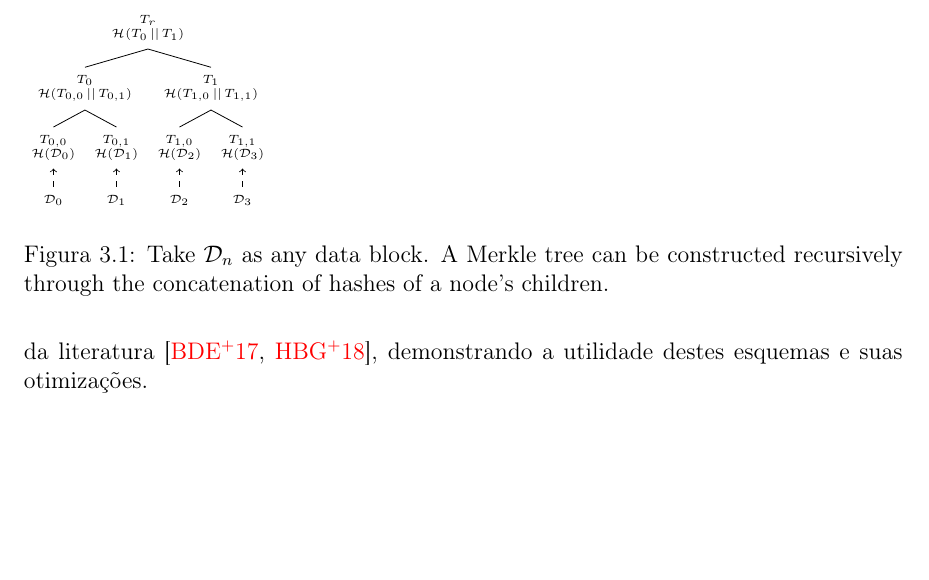
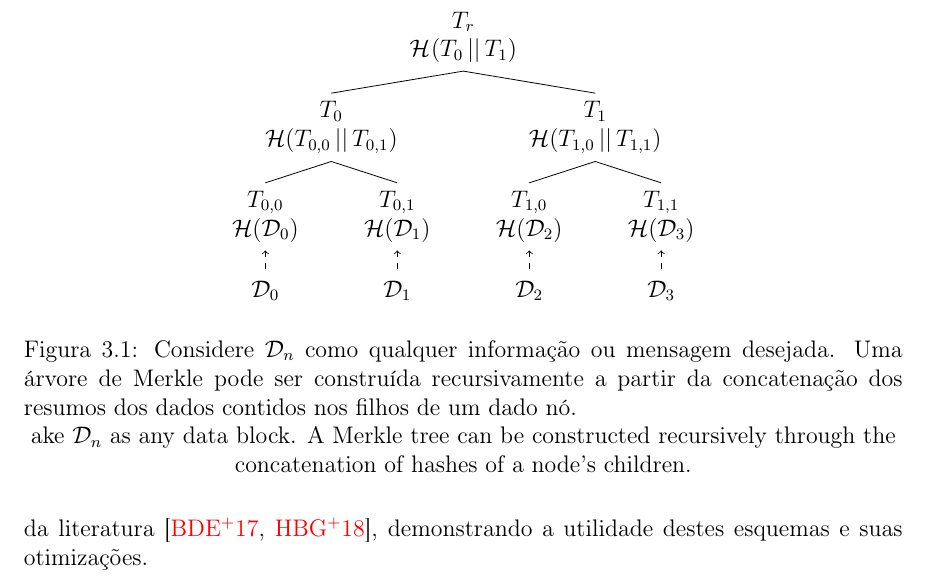
Before and after one commit to zambonin/bsc, a LaTeX document (bsc.tex): part of page 14 of 16, cut so that both start at the same text, the shorter picture padded with empty space. Compiled offline with pdfLaTeX.

Commit message:
sharelatex: update bsc.tex from r4671 to r4732

```diff
--- a/bsc.tex
+++ b/bsc.tex
@@ -5,7 +5,7 @@
 \usepackage[utf8]{inputenc}
 \usepackage[a4paper, margin=2.75cm]{geometry}
 \usepackage[colorlinks, urlcolor=blue, citecolor=red]{hyperref}
-\usepackage{amsmath, amsfonts, enumitem, parskip, tikz-qtree}
+\usepackage{amsmath, amsfonts, enumitem, parskip, tikz, tikz-qtree}
 
 \newcommand{\hh}{$\mathcal{H}$}
 \newcommand{\pk}{$\mathcal{P}_k$}
@@ -33,6 +33,7 @@
     edge/.style={->},
     edgee/.style={<->}
 }
+\tikzset{level distance=45pt, sibling distance=25pt}
 
 \title{Otimização de desempenho do esquema de assinatura digital única Winternitz}
 \author{Gustavo Zambonin}
@@ -668,8 +669,9 @@ De modo genérico, folhas de uma árvore de Merkle são construídas a partir do
 O primeiro esquema de assinatura digital baseado em árvores de Merkle \cite{Merkle:1989:CDS:118209.118230} habilita a assinatura de até $2^{20}$ mensagens. Informalmente, os dados inseridos em suas folhas são chaves públicas de diferentes instâncias de um esquema de assinatura única, como \textsc{Wots}. Assim, ao construir a árvore de Merkle, a raiz será a chave pública deste esquema, que validará todas as folhas da árvore através de um caminho de autenticação. A chave privada pode ser descrita como o conjunto de chaves privadas das folhas. Vários outros esquemas continuam utilizando assinatura única e compõem o estado da arte da literatura \cite{sphincsplus,irtf-cfrg-xmss-hash-based-signatures-12}, demonstrando a utilidade destes esquemas e suas otimizações.
 
 \begin{figure}
+\centering
 \begin{tikzpicture}
-  \tikzset{every tree node/.style={align=center,anchor=north,font=\tiny}}
+  \tikzset{every tree node/.style={align=center,anchor=north}}
   \Tree
     [.\node{$T_{r}$ \\ $\hash{T_{0} \concat T_{1}}$};
       [.\node{$T_{0}$ \\ $\mathcal{H}(T_{0, 0} \concat T_{0, 1})$};
@@ -690,7 +692,9 @@ O primeiro esquema de assinatura digital baseado em árvores de Merkle \cite{Mer
       ]
     ]
 \end{tikzpicture}
-\caption{Take $\mathcal{D}_n$ as any data block. A Merkle tree
+\caption{Considere $\mathcal{D}_n$ como qualquer informação ou mensagem desejada. Uma árvore de Merkle pode ser construída recursivamente a partir da concatenação dos resumos dos dados contidos nos filhos de um dado nó.}
+
+ake $\mathcal{D}_n$ as any data block. A Merkle tree
   can be constructed recursively through the concatenation
   of hashes of a node's children.}
 \end{figure}
```
